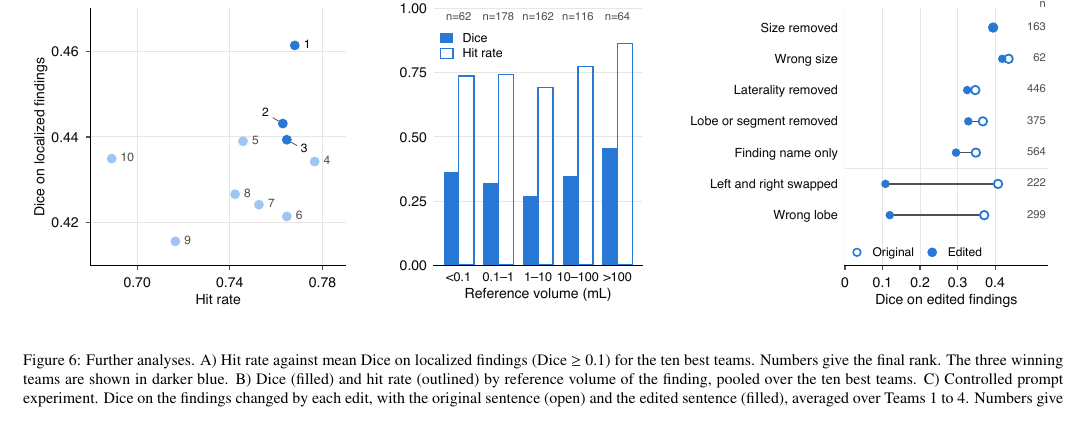
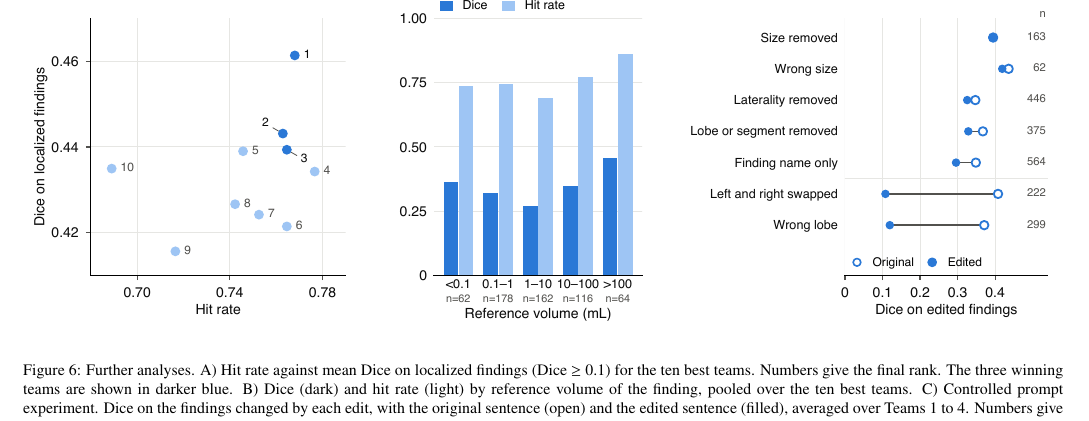
Before and after one commit to MohammedSB/rexgrounding-challenge-paper, a LaTeX paper (paper/main.tex): part of page 10 of 23, cut so that both start at the same text. Compiled offline with pdfLaTeX.

Commit message:
Figure 6B: dark/light filled bars, legend on top, n under tick labels
Co-Authored-By: Claude Opus 5.5 <noreply@anthropic.com>

```diff
--- a/paper/main.tex
+++ b/paper/main.tex
@@ -876,8 +876,8 @@ reliably.
 \includegraphics[width=\textwidth]{figures/fig_further.pdf}
 \caption{Further analyses. A) Hit rate against mean Dice on localized findings
 (Dice $\geq$ 0.1) for the ten best teams. Numbers give the final rank. The
-three winning teams are shown in darker blue. B) Dice (filled) and hit rate
-(outlined) by reference volume of the finding, pooled over the ten best teams.
+three winning teams are shown in darker blue. B) Dice (dark) and hit rate
+(light) by reference volume of the finding, pooled over the ten best teams.
 C) Controlled prompt experiment. Dice on the findings changed by each edit, with
 the original sentence (open) and the edited sentence (filled), averaged over
 Teams 1 to 4. Numbers give the number of edited findings.}
```
Also changed, not shown: paper/figures/fig_further.pdf, paper/figures/fig_further.svg, paper/figures/fig_further_preview.png, 2 other files.
